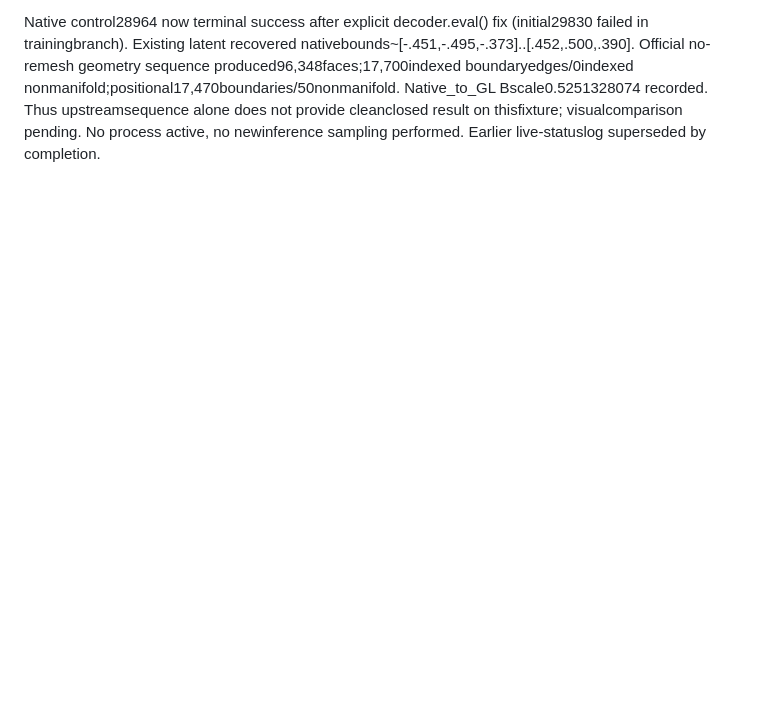
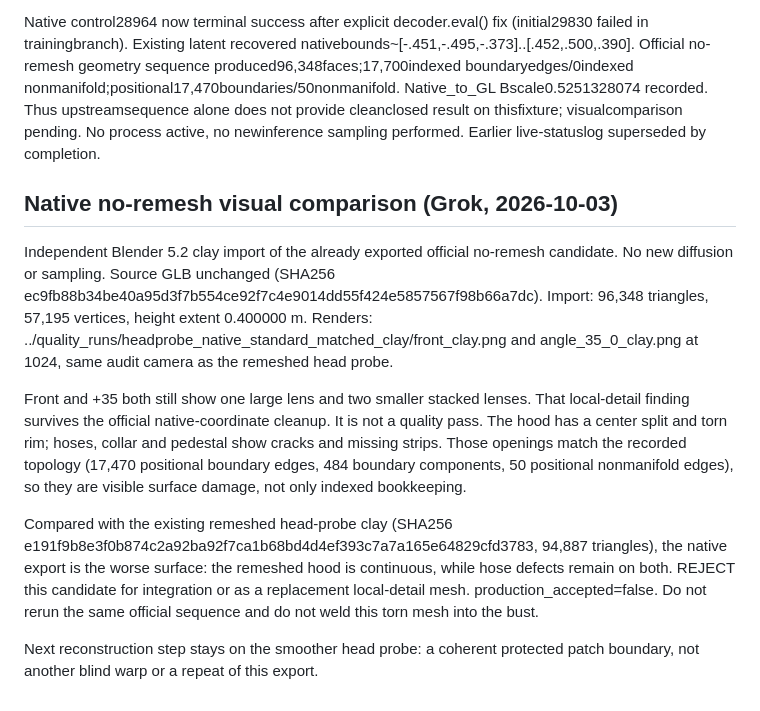
Before and after one commit to bvultrex/IMG2GILB, a Markdown page: quality_lab/CODEX_LOCAL_DETAIL_REVIEW_2026-10-03.md, the part around the change. Drawn GitHub-style; blank space fills up the shorter version.

Commit message:
Record native no-remesh head-probe visual rejection

```diff
--- a/quality_lab/CODEX_LOCAL_DETAIL_REVIEW_2026-10-03.md
+++ b/quality_lab/CODEX_LOCAL_DETAIL_REVIEW_2026-10-03.md
@@ -109,3 +109,14 @@ Additional normal-direction check rejects previous127face arm:21faces reversed r
 Read official Microsoft TRELLIS.2 o-voxel/o_voxel/postprocess.py online and installed source. No-remesh branch uses initialfill,3xtargetsimplification/cleanup,finaltargetcleanup; customclean_trellis_mesh differs. Existing bust_trellis_shape.py scales raw to0.4m before externalcleanup; original native scale not recorded. This is a potential confound for absolute cleanup thresholds, NOT proven cause. Started codex_native_export_control.py using existing savedlatent and shape decoder only (no diffusion/reference regeneration/install). It reconstructs native coordinates and replays official no-remesh geometry sequence, recordsbounds/scale, then exports0.4m. Tool session29830 confirmed live loadingdecoder. Output headprobe_native_standard; need wait samehandle,inspect firsterror or finalcandidate, topology and visual. Source: https://github.com/microsoft/TRELLIS.2/blob/main/o-voxel/o_voxel/postprocess.py . No production promotion.
 
 Native control28964 now terminal success after explicit decoder.eval() fix (initial29830 failed in trainingbranch). Existing latent recovered nativebounds~[-.451,-.495,-.373]..[.452,.500,.390]. Official no-remesh geometry sequence produced96,348faces;17,700indexed boundaryedges/0indexed nonmanifold;positional17,470boundaries/50nonmanifold. Native_to_GL Bscale0.5251328074 recorded. Thus upstreamsequence alone does not provide cleanclosed result on thisfixture; visualcomparison pending. No process active, no newinference sampling performed. Earlier live-statuslog superseded by completion.
+
+
+## Native no-remesh visual comparison (Grok, 2026-10-03)
+
+Independent Blender 5.2 clay import of the already exported official no-remesh candidate. No new diffusion or sampling. Source GLB unchanged (SHA256 ec9fb88b34be40a95d3f7b554ce92f7c4e9014dd55f424e5857567f98b66a7dc). Import: 96,348 triangles, 57,195 vertices, height extent 0.400000 m. Renders: ../quality_runs/headprobe_native_standard_matched_clay/front_clay.png and angle_35_0_clay.png at 1024, same audit camera as the remeshed head probe.
+
+Front and +35 both still show one large lens and two smaller stacked lenses. That local-detail finding survives the official native-coordinate cleanup. It is not a quality pass. The hood has a center split and torn rim; hoses, collar and pedestal show cracks and missing strips. Those openings match the recorded topology (17,470 positional boundary edges, 484 boundary components, 50 positional nonmanifold edges), so they are visible surface damage, not only indexed bookkeeping.
+
+Compared with the existing remeshed head-probe clay (SHA256 e191f9b8e3f0b874c2a92ba92f7ca1b68bd4d4ef393c7a7a165e64829cfd3783, 94,887 triangles), the native export is the worse surface: the remeshed hood is continuous, while hose defects remain on both. REJECT this candidate for integration or as a replacement local-detail mesh. production_accepted=false. Do not rerun the same official sequence and do not weld this torn mesh into the bust.
+
+Next reconstruction step stays on the smoother head probe: a coherent protected patch boundary, not another blind warp or a repeat of this export.
```
